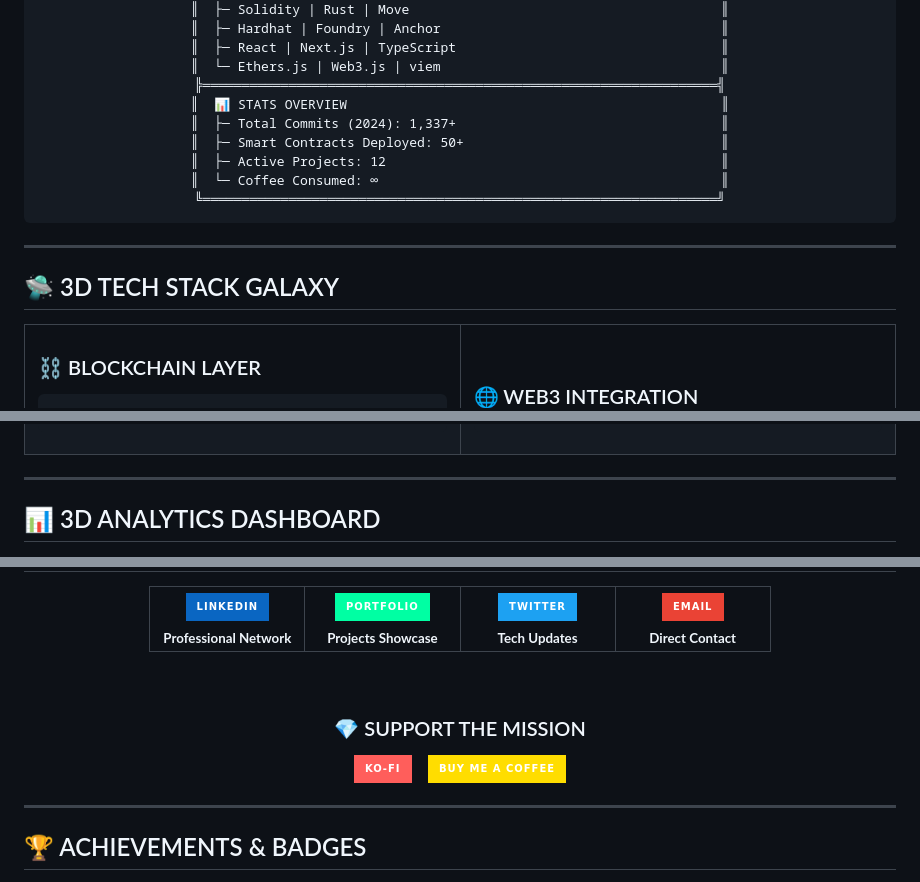
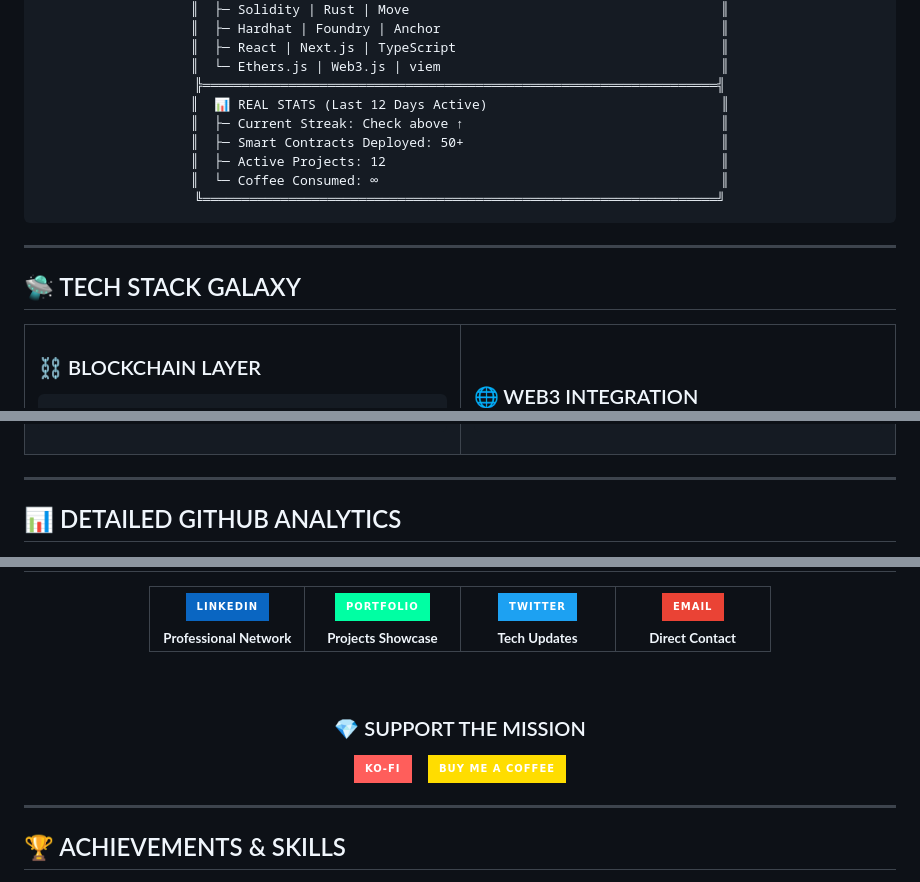
Before and after one commit to VishalNandy17/VishalNandy17, a Markdown page: README.md, 3 parts joined by grey strips. Drawn GitHub-style; badges without logos.

```diff
--- a/README.md
+++ b/README.md
@@ -58,8 +56,8 @@
 ║  ├─ React | Next.js | TypeScript                                  ║
 ║  └─ Ethers.js | Web3.js | viem                                    ║
 ╠══════════════════════════════════════════════════════════════════╣
-║  📊 STATS OVERVIEW                                                ║
-║  ├─ Total Commits (2024): 1,337+                                  ║
+║  📊 REAL STATS (Last 12 Days Active)                              ║
+║  ├─ Current Streak: Check above ↑                                 ║
 ║  ├─ Smart Contracts Deployed: 50+                                 ║
 ║  ├─ Active Projects: 12                                           ║
 ║  └─ Coffee Consumed: ∞                                            ║
@@ -70,7 +68,7 @@
 
 ---
 
-## 🛸 3D TECH STACK GALAXY
+## 🛸 TECH STACK GALAXY
 
 <div align="center">
 
@@ -166,7 +164,7 @@ const frontend = {
 
 ---
 
-## 📊 3D ANALYTICS DASHBOARD
+## 📊 DETAILED GITHUB ANALYTICS
 
 <div align="center">
 
@@ -285,7 +299,7 @@ graph TB
 
 ---
 
-## 🏆 ACHIEVEMENTS & BADGES
+## 🏆 ACHIEVEMENTS & SKILLS
 
 <div align="center">
 
```
Also changed, not shown: other parts of README.md (+56 -56 lines).
